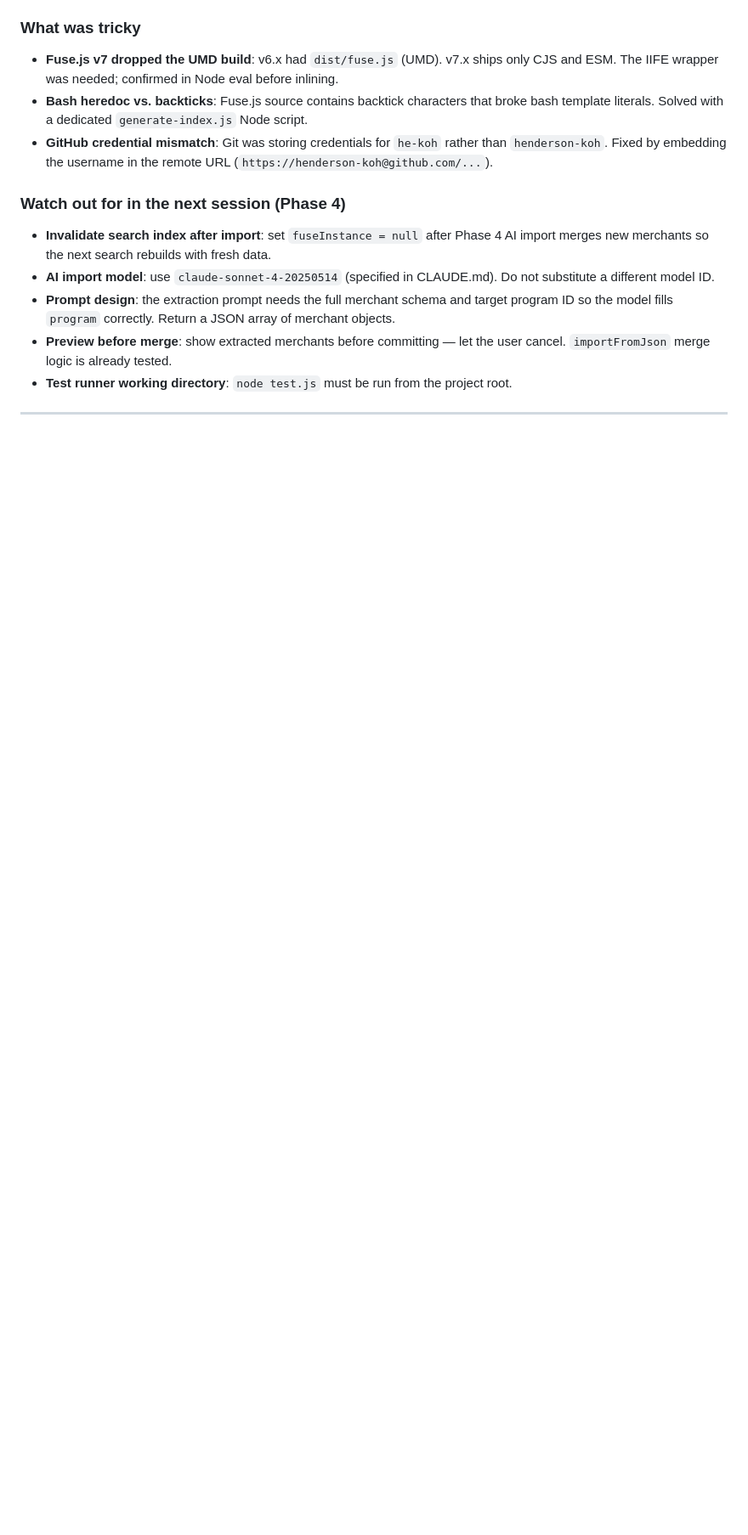
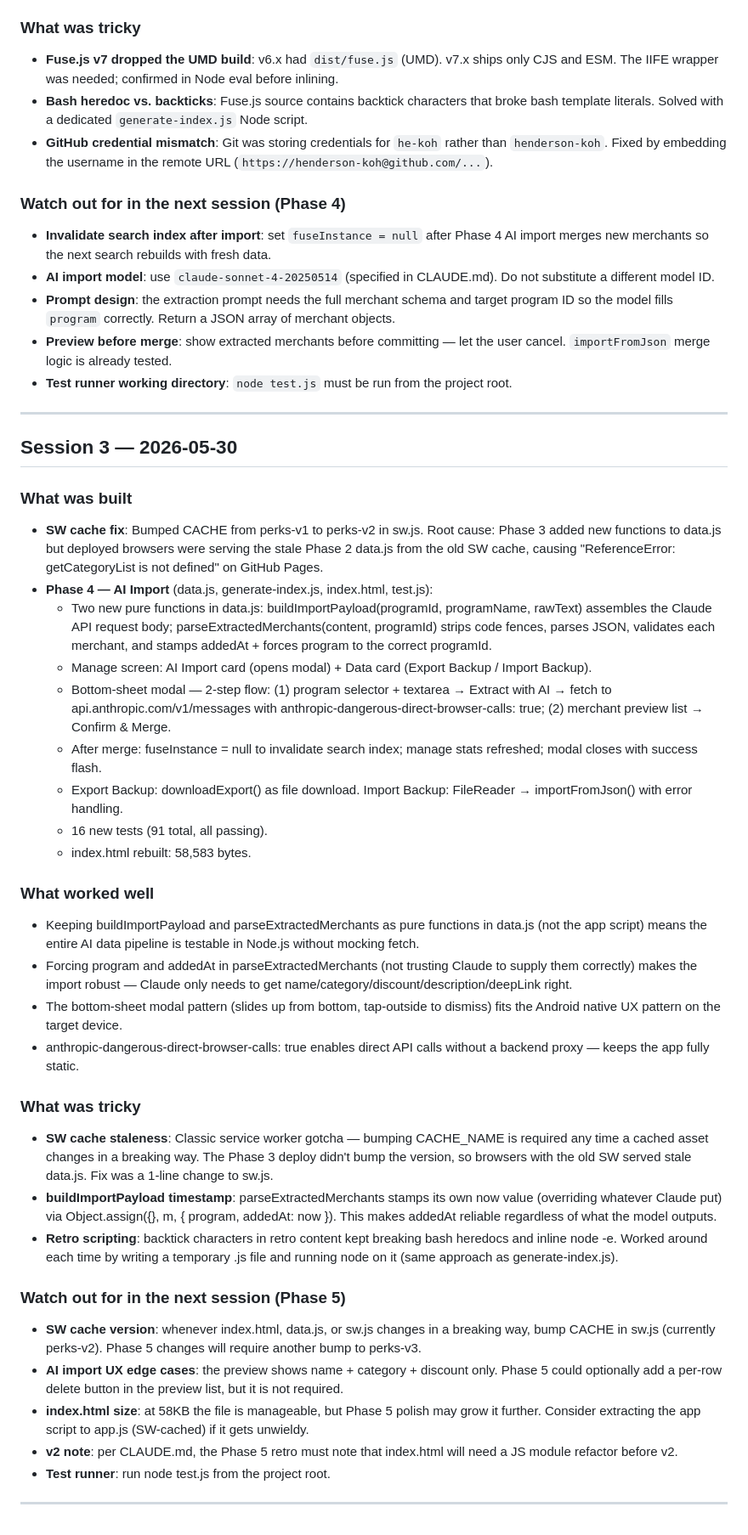
Before and after one commit to henderson-koh/perks-finder, a Markdown page: docs/retro-notes.md, the part around the change. Shown at 85% size. GitHub-like rendering; blank space fills up the shorter version.

Commit message:
chore: Session 3 wrap-up — retro + CLAUDE.md progress
Co-Authored-By: Claude Sonnet 4.6 <noreply@anthropic.com>

```diff
--- a/docs/retro-notes.md
+++ b/docs/retro-notes.md
@@ -59,3 +59,36 @@
 - **Test runner working directory**: `node test.js` must be run from the project root.
 
 ---
+
+## Session 3 — 2026-05-30
+
+### What was built
+- **SW cache fix**: Bumped CACHE from perks-v1 to perks-v2 in sw.js. Root cause: Phase 3 added new functions to data.js but deployed browsers were serving the stale Phase 2 data.js from the old SW cache, causing "ReferenceError: getCategoryList is not defined" on GitHub Pages.
+- **Phase 4 — AI Import** (data.js, generate-index.js, index.html, test.js):
+  - Two new pure functions in data.js: buildImportPayload(programId, programName, rawText) assembles the Claude API request body; parseExtractedMerchants(content, programId) strips code fences, parses JSON, validates each merchant, and stamps addedAt + forces program to the correct programId.
+  - Manage screen: AI Import card (opens modal) + Data card (Export Backup / Import Backup).
+  - Bottom-sheet modal — 2-step flow: (1) program selector + textarea → Extract with AI → fetch to api.anthropic.com/v1/messages with anthropic-dangerous-direct-browser-calls: true; (2) merchant preview list → Confirm & Merge.
+  - After merge: fuseInstance = null to invalidate search index; manage stats refreshed; modal closes with success flash.
+  - Export Backup: downloadExport() as file download. Import Backup: FileReader → importFromJson() with error handling.
+  - 16 new tests (91 total, all passing).
+  - index.html rebuilt: 58,583 bytes.
+
+### What worked well
+- Keeping buildImportPayload and parseExtractedMerchants as pure functions in data.js (not the app script) means the entire AI data pipeline is testable in Node.js without mocking fetch.
+- Forcing program and addedAt in parseExtractedMerchants (not trusting Claude to supply them correctly) makes the import robust — Claude only needs to get name/category/discount/description/deepLink right.
+- The bottom-sheet modal pattern (slides up from bottom, tap-outside to dismiss) fits the Android native UX pattern on the target device.
+- anthropic-dangerous-direct-browser-calls: true enables direct API calls without a backend proxy — keeps the app fully static.
+
+### What was tricky
+- **SW cache staleness**: Classic service worker gotcha — bumping CACHE_NAME is required any time a cached asset changes in a breaking way. The Phase 3 deploy didn't bump the version, so browsers with the old SW served stale data.js. Fix was a 1-line change to sw.js.
+- **buildImportPayload timestamp**: parseExtractedMerchants stamps its own now value (overriding whatever Claude put) via Object.assign({}, m, { program, addedAt: now }). This makes addedAt reliable regardless of what the model outputs.
+- **Retro scripting**: backtick characters in retro content kept breaking bash heredocs and inline node -e. Worked around each time by writing a temporary .js file and running node on it (same approach as generate-index.js).
+
+### Watch out for in the next session (Phase 5)
+- **SW cache version**: whenever index.html, data.js, or sw.js changes in a breaking way, bump CACHE in sw.js (currently perks-v2). Phase 5 changes will require another bump to perks-v3.
+- **AI import UX edge cases**: the preview shows name + category + discount only. Phase 5 could optionally add a per-row delete button in the preview list, but it is not required.
+- **index.html size**: at 58KB the file is manageable, but Phase 5 polish may grow it further. Consider extracting the app script to app.js (SW-cached) if it gets unwieldy.
+- **v2 note**: per CLAUDE.md, the Phase 5 retro must note that index.html will need a JS module refactor before v2.
+- **Test runner**: run node test.js from the project root.
+
+---
```
Also changed, not shown: CLAUDE.md (+9 -0 lines).
